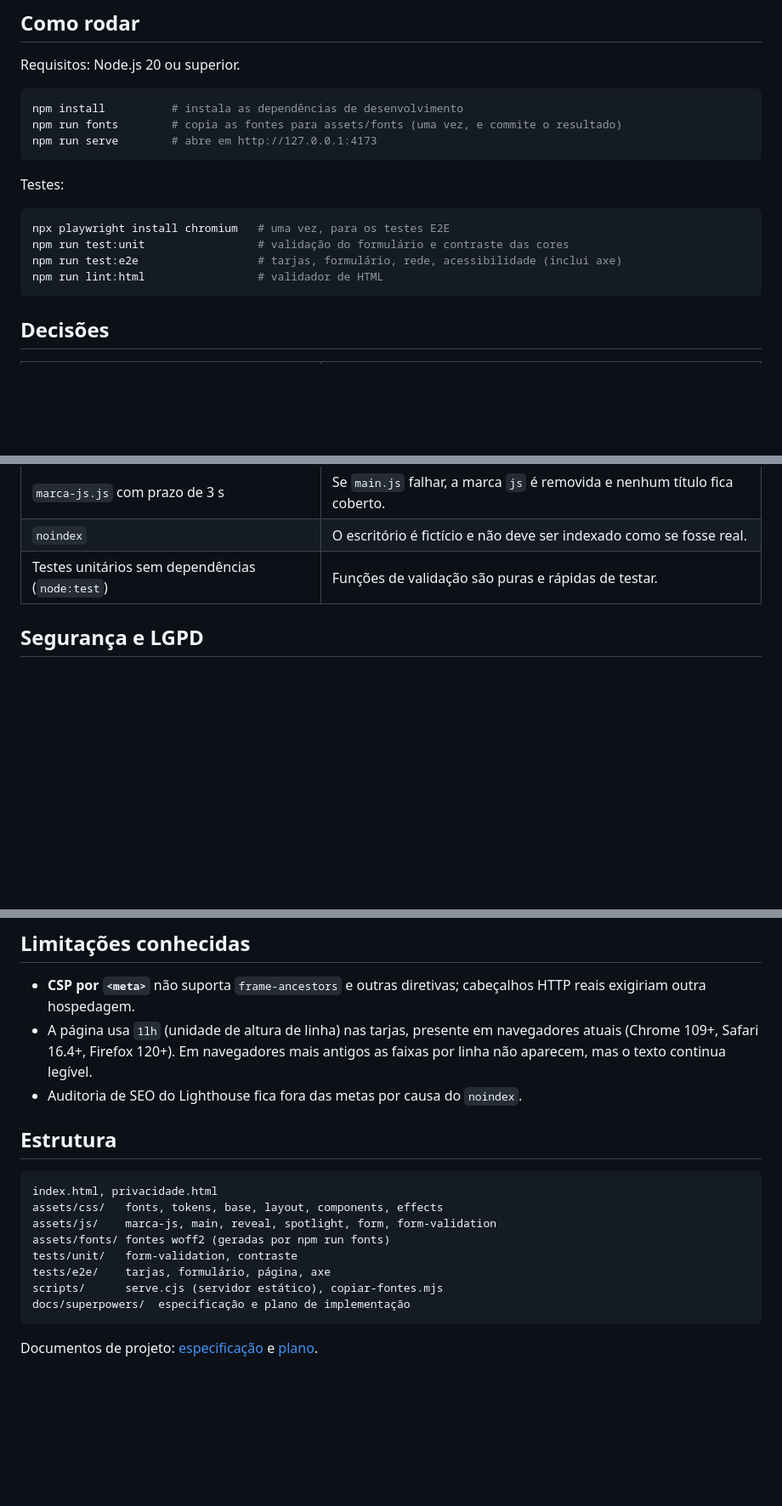
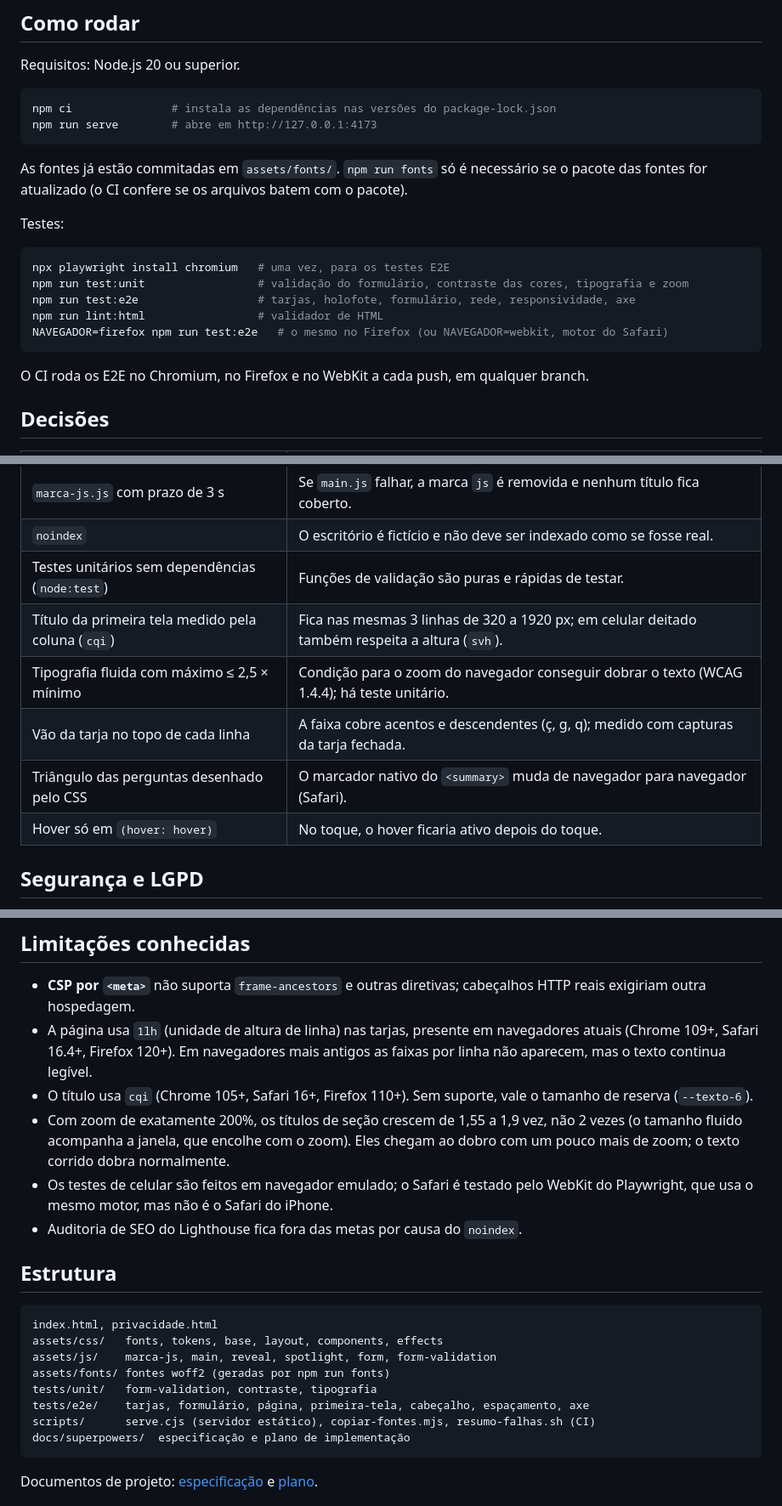
Before and after one commit to aryelderyckcandeias-jpg/landing-escritorio-advocacia, a Markdown page: README.md, 3 parts joined by grey strips. Shown at 85% size. Drawn GitHub-style; blank space fills up the shorter version.

Commit message:
docs: README, especificação e plano atualizados com a finalização
Co-Authored-By: Claude Opus 5.5 <noreply@anthropic.com>
Claude-Session: https://claude.ai/code/session_01MNPYAgtX3qSzeHmSwHvrEM

````diff
--- a/README.md
+++ b/README.md
@@ -24,19 +24,24 @@ tudo fica legível.
 Requisitos: Node.js 20 ou superior.
 
 ```bash
-npm install          # instala as dependências de desenvolvimento
-npm run fonts        # copia as fontes para assets/fonts (uma vez, e commite o resultado)
+npm ci               # instala as dependências nas versões do package-lock.json
 npm run serve        # abre em http://127.0.0.1:4173
 ```
+
+As fontes já estão commitadas em `assets/fonts/`. `npm run fonts` só é necessário se o pacote
+das fontes for atualizado (o CI confere se os arquivos batem com o pacote).
 
 Testes:
 
 ```bash
 npx playwright install chromium   # uma vez, para os testes E2E
-npm run test:unit                 # validação do formulário e contraste das cores
-npm run test:e2e                  # tarjas, formulário, rede, acessibilidade (inclui axe)
+npm run test:unit                 # validação do formulário, contraste das cores, tipografia e zoom
+npm run test:e2e                  # tarjas, holofote, formulário, rede, responsividade, axe
 npm run lint:html                 # validador de HTML
+NAVEGADOR=firefox npm run test:e2e   # o mesmo no Firefox (ou NAVEGADOR=webkit, motor do Safari)
 ```
+
+O CI roda os E2E no Chromium, no Firefox e no WebKit a cada push, em qualquer branch.
 
 ## Decisões
 
@@ -49,6 +54,11 @@ npm run lint:html                 # validador de HTML
 | `marca-js.js` com prazo de 3 s | Se `main.js` falhar, a marca `js` é removida e nenhum título fica coberto. |
 | `noindex` | O escritório é fictício e não deve ser indexado como se fosse real. |
 | Testes unitários sem dependências (`node:test`) | Funções de validação são puras e rápidas de testar. |
+| Título da primeira tela medido pela coluna (`cqi`) | Fica nas mesmas 3 linhas de 320 a 1920 px; em celular deitado também respeita a altura (`svh`). |
+| Tipografia fluida com máximo ≤ 2,5 × mínimo | Condição para o zoom do navegador conseguir dobrar o texto (WCAG 1.4.4); há teste unitário. |
+| Vão da tarja no topo de cada linha | A faixa cobre acentos e descendentes (ç, g, q); medido com capturas da tarja fechada. |
+| Triângulo das perguntas desenhado pelo CSS | O marcador nativo do `<summary>` muda de navegador para navegador (Safari). |
+| Hover só em `(hover: hover)` | No toque, o hover ficaria ativo depois do toque. |
 
 ## Segurança e LGPD
 
@@ -75,6 +85,13 @@ npm run lint:html                 # validador de HTML
 - A página usa `1lh` (unidade de altura de linha) nas tarjas, presente em navegadores atuais
   (Chrome 109+, Safari 16.4+, Firefox 120+). Em navegadores mais antigos as faixas por linha
   não aparecem, mas o texto continua legível.
+- O título usa `cqi` (Chrome 105+, Safari 16+, Firefox 110+). Sem suporte, vale o tamanho
+  de reserva (`--texto-6`).
+- Com zoom de exatamente 200%, os títulos de seção crescem de 1,55 a 1,9 vez, não 2 vezes
+  (o tamanho fluido acompanha a janela, que encolhe com o zoom). Eles chegam ao dobro com um
+  pouco mais de zoom; o texto corrido dobra normalmente.
+- Os testes de celular são feitos em navegador emulado; o Safari é testado pelo WebKit do
+  Playwright, que usa o mesmo motor, mas não é o Safari do iPhone.
 - Auditoria de SEO do Lighthouse fica fora das metas por causa do `noindex`.
 
 ## Estrutura
@@ -84,9 +101,9 @@ index.html, privacidade.html
 assets/css/   fonts, tokens, base, layout, components, effects
 assets/js/    marca-js, main, reveal, spotlight, form, form-validation
 assets/fonts/ fontes woff2 (geradas por npm run fonts)
-tests/unit/   form-validation, contraste
-tests/e2e/    tarjas, formulário, página, axe
-scripts/      serve.cjs (servidor estático), copiar-fontes.mjs
+tests/unit/   form-validation, contraste, tipografia
+tests/e2e/    tarjas, formulário, página, primeira-tela, cabeçalho, espaçamento, axe
+scripts/      serve.cjs (servidor estático), copiar-fontes.mjs, resumo-falhas.sh (CI)
 docs/superpowers/  especificação e plano de implementação
 ```
 
````
Also changed, not shown: 2 other files.
